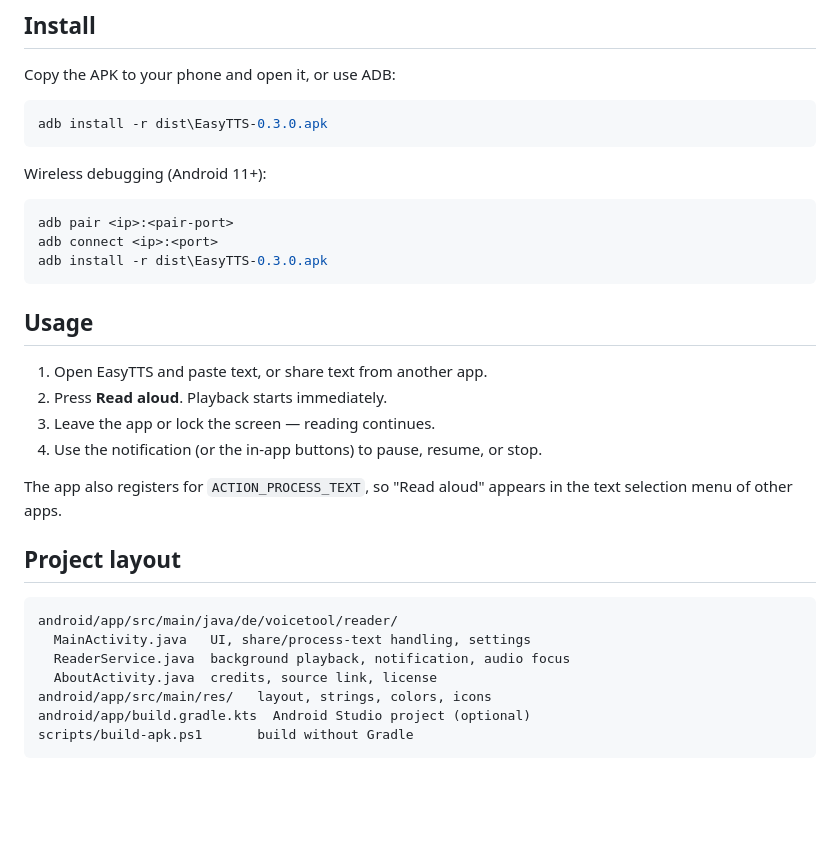
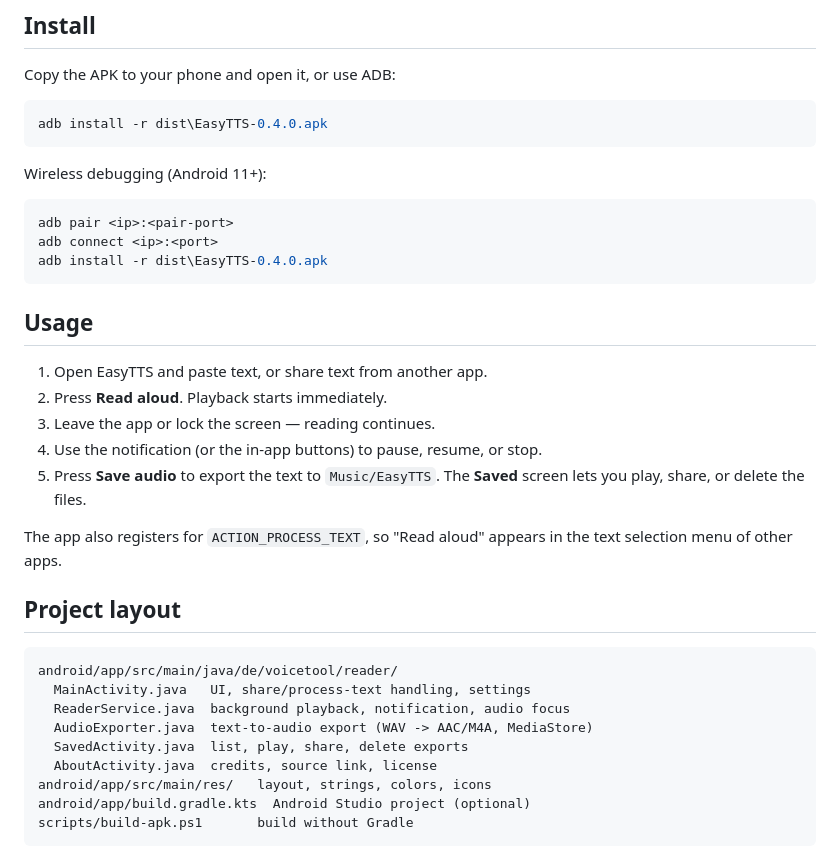
Before and after one commit to Toxic1594/voicetool, a Markdown page: README.md, the part around one of its changes. Rendered like a GitHub page; blank space fills up the shorter version.

````diff
--- a/README.md
+++ b/README.md
@@ -45,7 +48,7 @@ ship updates with the same signature.
 Copy the APK to your phone and open it, or use ADB:
 
 ```powershell
-adb install -r dist\EasyTTS-0.3.0.apk
+adb install -r dist\EasyTTS-0.4.0.apk
 ```
 
 Wireless debugging (Android 11+):
@@ -53,7 +56,7 @@ Wireless debugging (Android 11+):
 ```powershell
 adb pair <ip>:<pair-port>
 adb connect <ip>:<port>
-adb install -r dist\EasyTTS-0.3.0.apk
+adb install -r dist\EasyTTS-0.4.0.apk
 ```
 
 ## Usage
@@ -62,6 +65,8 @@ adb install -r dist\EasyTTS-0.3.0.apk
 2. Press **Read aloud**. Playback starts immediately.
 3. Leave the app or lock the screen — reading continues.
 4. Use the notification (or the in-app buttons) to pause, resume, or stop.
+5. Press **Save audio** to export the text to `Music/EasyTTS`. The **Saved**
+   screen lets you play, share, or delete the files.
 
 The app also registers for `ACTION_PROCESS_TEXT`, so "Read aloud" appears in the
 text selection menu of other apps.
@@ -72,6 +77,8 @@ text selection menu of other apps.
 android/app/src/main/java/de/voicetool/reader/
   MainActivity.java   UI, share/process-text handling, settings
   ReaderService.java  background playback, notification, audio focus
+  AudioExporter.java  text-to-audio export (WAV -> AAC/M4A, MediaStore)
+  SavedActivity.java  list, play, share, delete exports
   AboutActivity.java  credits, source link, license
 android/app/src/main/res/   layout, strings, colors, icons
 android/app/build.gradle.kts  Android Studio project (optional)
````
Also changed, not shown: other parts of README.md (+3 -0 lines), docs/screenshot.png, 9 other files.
